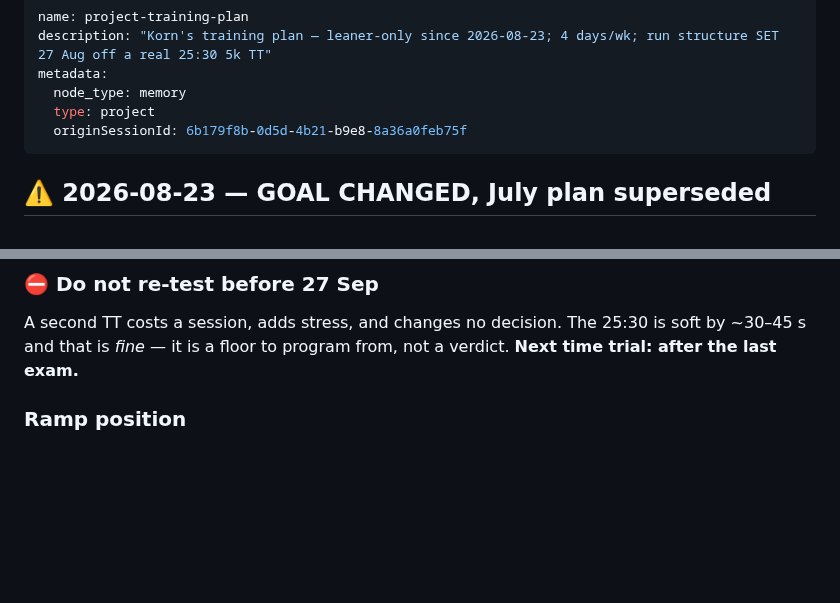
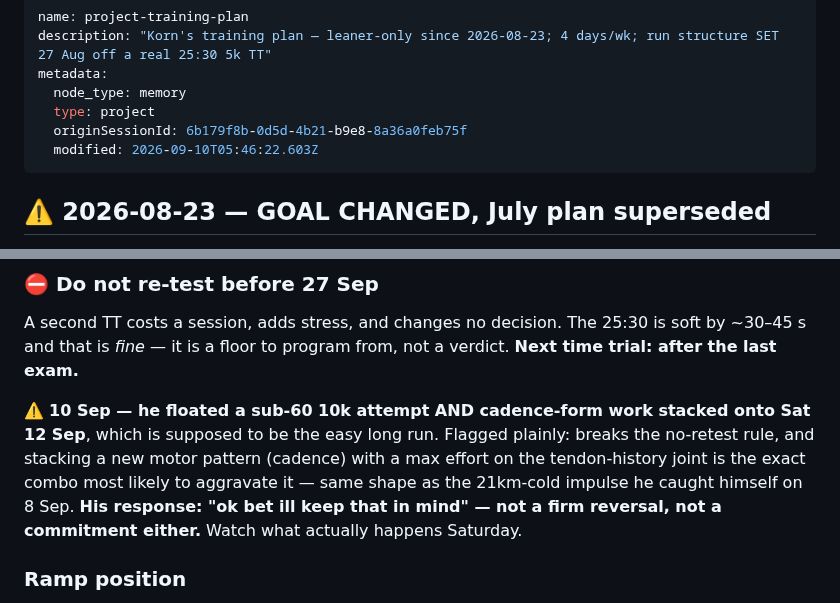
Before and after one commit to kornkritrse-byte/crow-config, a Markdown page: memory/project_training_plan.md, 2 parts joined by grey strips. Rendered like a GitHub page; blank space fills up the shorter version.

Commit message:
sync 2026-09-10 12:46

```diff
--- a/memory/project_training_plan.md
+++ b/memory/project_training_plan.md
@@ -5,6 +5,7 @@ metadata:
   node_type: memory
   type: project
   originSessionId: 6b179f8b-0d5d-4b21-b9e8-8a36a0feb75f
+  modified: 2026-09-10T05:46:22.603Z
 ---
 
 ## ⚠️ 2026-08-23 — GOAL CHANGED, July plan superseded
@@ -110,6 +111,8 @@ He blew the pacing by going out hot. **Every run, easy or hard, starts slower th
 ### ⛔ Do not re-test before 27 Sep
 A second TT costs a session, adds stress, and changes no decision. The 25:30 is soft by ~30–45 s and that is *fine* — it is a floor to program from, not a verdict. **Next time trial: after the last exam.**
 
+⚠️ **10 Sep — he floated a sub-60 10k attempt AND cadence-form work stacked onto Sat 12 Sep**, which is supposed to be the easy long run. Flagged plainly: breaks the no-retest rule, and stacking a new motor pattern (cadence) with a max effort on the tendon-history joint is the exact combo most likely to aggravate it — same shape as the 21km-cold impulse he caught himself on 8 Sep. **His response: "ok bet ill keep that in mind" — not a firm reversal, not a commitment either.** Watch what actually happens Saturday.
+
 ### Ramp position
 Week of 24 Aug = week 1 (3 runs — TT Thu 27, easy Sat 29, easy Sun 30 ✅). Week of 31 Aug = week 2 (3 runs). **Week of 7 Sep onward = 4 runs.** Then the exam taper 17–27 Sep (two easy 30 min runs only, Mon 21 + Thu 24) already agreed above.
 
```
